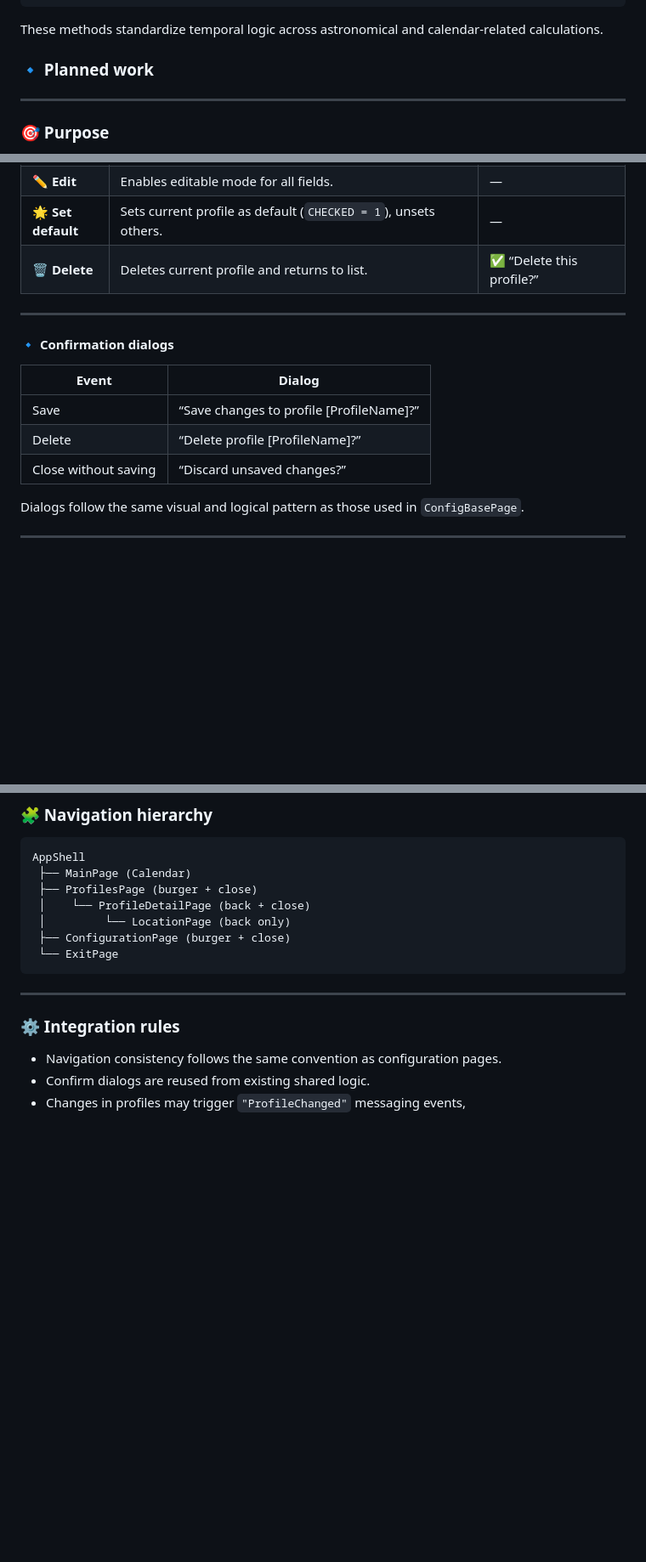
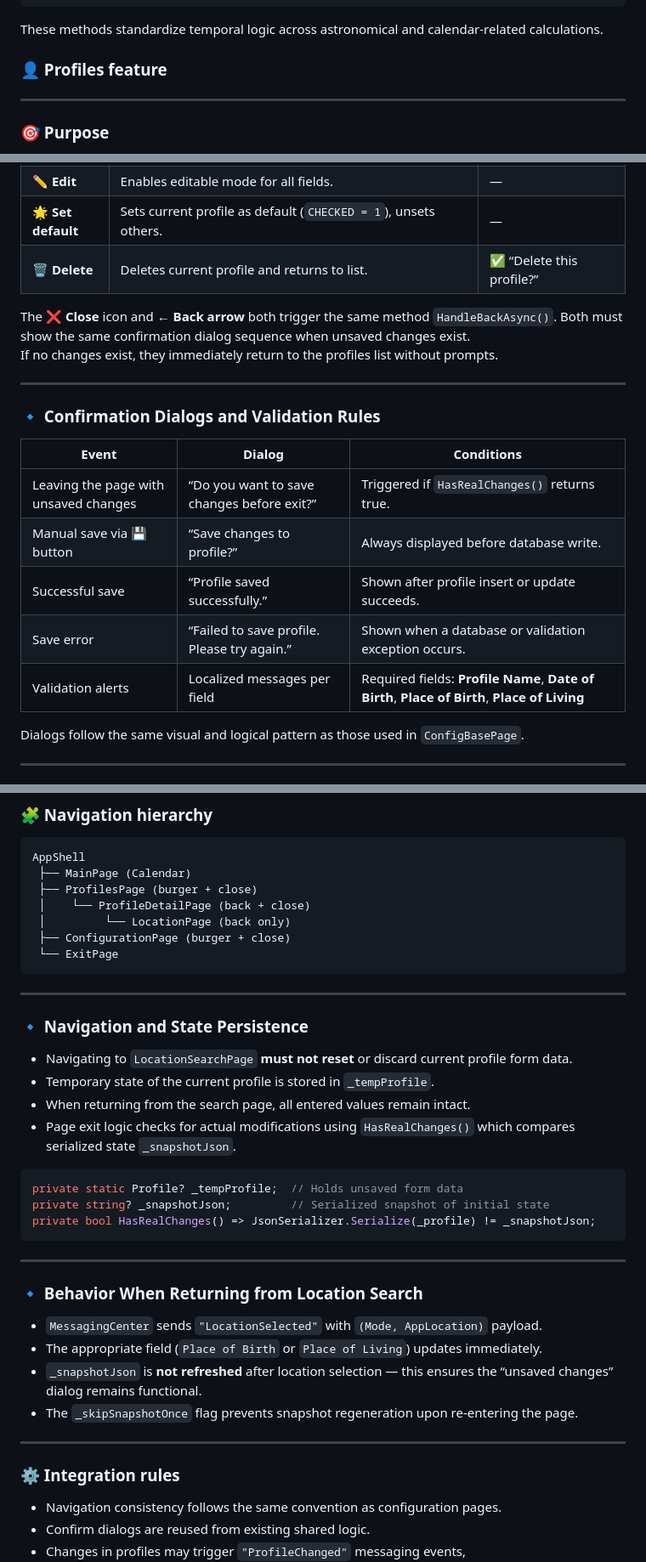
Before and after one commit to Serhii-Sheremet/PADMA, a Markdown page: PADMA/docs/requirements.md, 3 parts joined by grey strips. Shown: that part at 85% size. GitHub-like rendering; blank space fills up the shorter version.

Commit message:
updated requirements

````diff
--- a/PADMA/docs/requirements.md
+++ b/PADMA/docs/requirements.md
@@ -368,7 +368,7 @@ date.ShiftByDaylightDelta(adjustmentRules);
 
 These methods standardize temporal logic across astronomical and calendar-related calculations.
 
-### 🔹 Planned work
+### 👤 Profiles feature
 
 ---
 
@@ -481,15 +481,21 @@ used by **ConfigurationPage** and other modules.
 | 🌟 **Set default** | Sets current profile as default (`CHECKED = 1`), unsets others. | — |
 | 🗑 **Delete** | Deletes current profile and returns to list. | ✅ “Delete this profile?” |
 
+The **❌ Close** icon and **← Back arrow** both trigger the same method `HandleBackAsync()`.
+Both must show the same confirmation dialog sequence when unsaved changes exist.
+If no changes exist, they immediately return to the profiles list without prompts.
+
 ---
 
-#### 🔹 Confirmation dialogs
+### 🔹 Confirmation Dialogs and Validation Rules
+| Event | Dialog | Conditions |
+|--------|---------|-------------|
+| Leaving the page with unsaved changes | “Do you want to save changes before exit?” | Triggered if `HasRealChanges()` returns true. |
+| Manual save via 💾 button | “Save changes to profile?” | Always displayed before database write. |
+| Successful save | “Profile saved successfully.” | Shown after profile insert or update succeeds. |
+| Save error | “Failed to save profile. Please try again.” | Shown when a database or validation exception occurs. |
+| Validation alerts | Localized messages per field | Required fields: **Profile Name**, **Date of Birth**, **Place of Birth**, **Place of Living** |
 
-| Event | Dialog |
-|--------|---------|
-| Save | “Save changes to profile [ProfileName]?” |
-| Delete | “Delete profile [ProfileName]?” |
-| Close without saving | “Discard unsaved changes?” |
 
 Dialogs follow the same visual and logical pattern as those used in `ConfigBasePage`.
 
@@ -529,6 +535,28 @@ AppShell
  ├── ConfigurationPage (burger + close)
  └── ExitPage
 ```
+
+---
+
+### 🔹 Navigation and State Persistence
+- Navigating to `LocationSearchPage` **must not reset** or discard current profile form data.
+- Temporary state of the current profile is stored in `_tempProfile`.
+- When returning from the search page, all entered values remain intact.
+- Page exit logic checks for actual modifications using `HasRealChanges()` which compares serialized state `_snapshotJson`.
+
+```csharp
+private static Profile? _tempProfile;  // Holds unsaved form data
+private string? _snapshotJson;         // Serialized snapshot of initial state
+private bool HasRealChanges() => JsonSerializer.Serialize(_profile) != _snapshotJson;
+```
+
+---
+
+### 🔹 Behavior When Returning from Location Search
+- `MessagingCenter` sends `"LocationSelected"` with `(Mode, AppLocation)` payload.
+- The appropriate field (`Place of Birth` or `Place of Living`) updates immediately.
+- `_snapshotJson` is **not refreshed** after location selection — this ensures the “unsaved changes” dialog remains functional.
+- The `_skipSnapshotOnce` flag prevents snapshot regeneration upon re-entering the page.
 
 ---
 
````
Also changed, not shown: other parts of PADMA/docs/requirements.md (+1 -1 lines).
